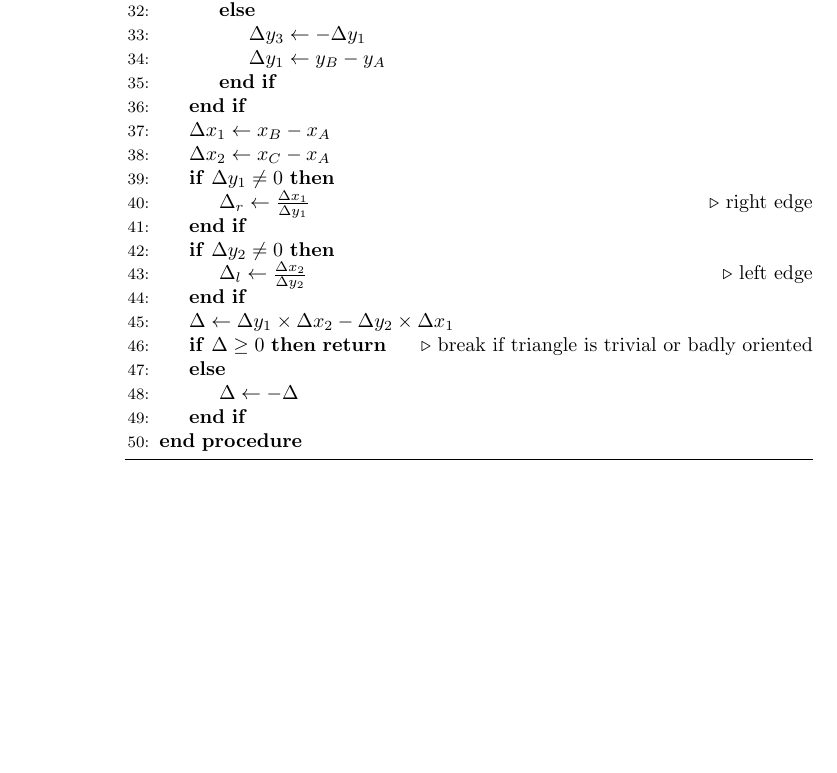
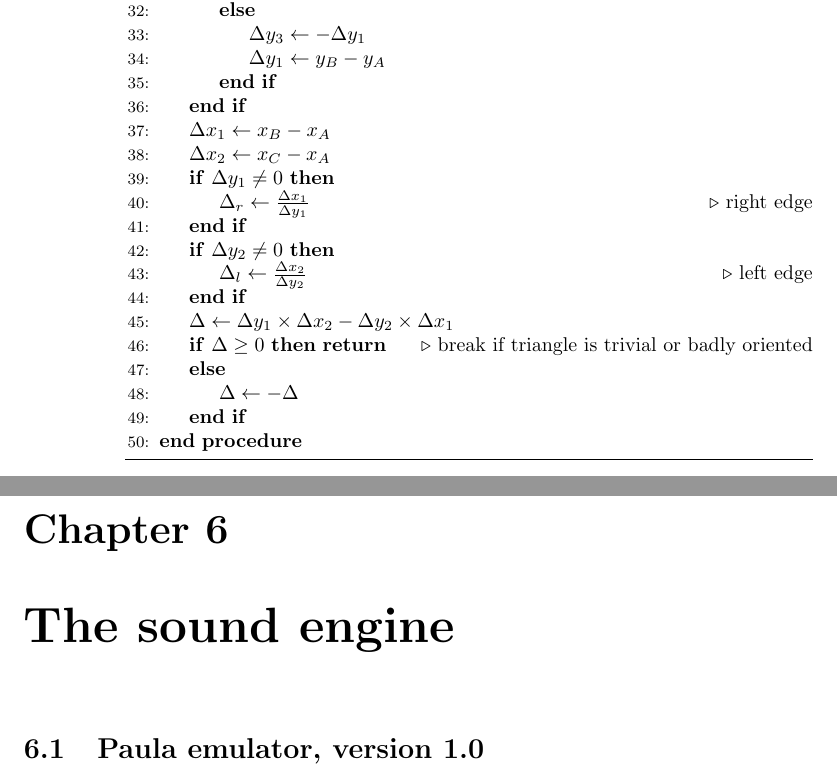
Before and after one commit to theRemovers/rmvlib, a LaTeX book (doc/internals/main.tex, which reads doc/internals/sound.tex): part of page 24 of 24 before the commit and two parts of pages 24 and 25 of 25 after it, the two joined at a grey line, cut so that both start at the same text, the shorter picture padded with empty space. Compiled offline with pdfLaTeX; an older LaTeX class or package is replaced by its successor.

Commit message:
git-svn-id: svn://obiwan/Jaguar@993 1d14b586-ad98-11dc-b037-dddde97c3f5c

```diff
--- /dev/null
+++ b/doc/internals/sound.tex
@@ -0,0 +1,3 @@
+\chapter{The sound engine}
+
+\section{Paula emulator, version 1.0}
```
Also changed, not shown: doc/internals/main.tex (+1 -0 lines).
